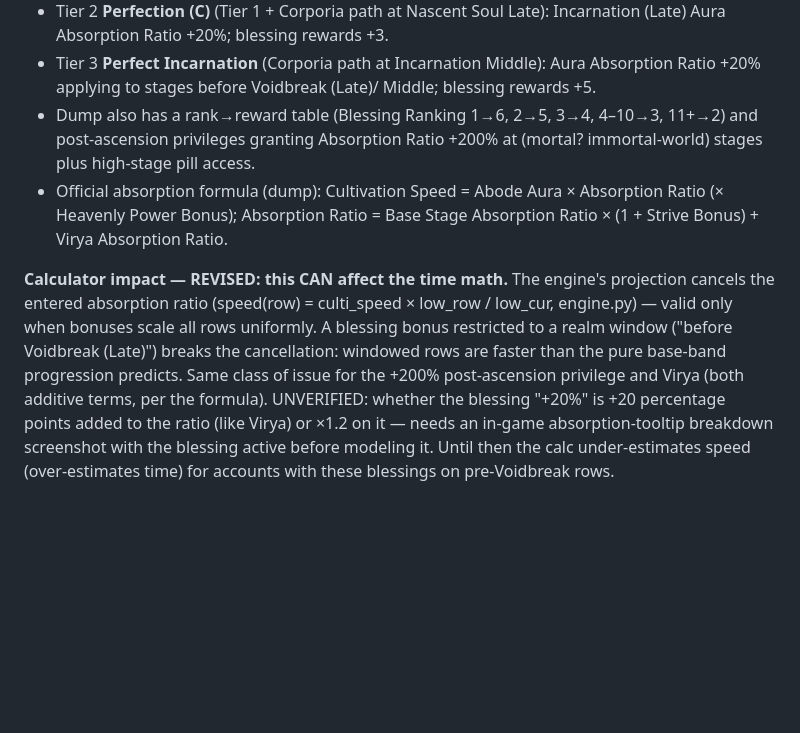
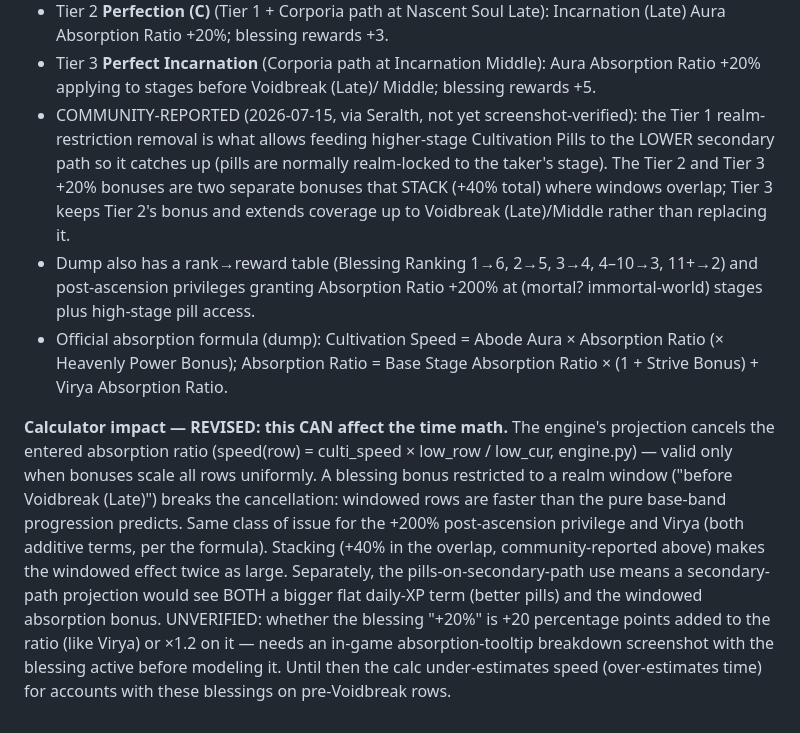
Before and after one commit to Seralth/BreakthroughCalc, a Markdown page: docs/knowledge/game-mechanics-verified.md, the part around the change. GitHub-like rendering; blank space fills up the shorter version.

Commit message:
docs: blessing bonuses stack (+40%) and unlock high-stage pills for secondary path (community-reported)
Co-Authored-By: Claude Fable 5 <noreply@anthropic.com>

```diff
--- a/docs/knowledge/game-mechanics-verified.md
+++ b/docs/knowledge/game-mechanics-verified.md
@@ -125,6 +125,13 @@ Privilege.'):
 - Tier 3 **Perfect Incarnation** (Corporia path at Incarnation Middle):
   Aura Absorption Ratio +20% applying to stages before Voidbreak (Late)/
   Middle; blessing rewards +5.
+- COMMUNITY-REPORTED (2026-07-15, via Seralth, not yet screenshot-verified):
+  the Tier 1 realm-restriction removal is what allows feeding higher-stage
+  Cultivation Pills to the LOWER secondary path so it catches up (pills are
+  normally realm-locked to the taker's stage). The Tier 2 and Tier 3 +20%
+  bonuses are two separate bonuses that STACK (+40% total) where windows
+  overlap; Tier 3 keeps Tier 2's bonus and extends coverage up to Voidbreak
+  (Late)/Middle rather than replacing it.
 - Dump also has a rank→reward table (Blessing Ranking 1→6, 2→5, 3→4,
   4–10→3, 11+→2) and post-ascension privileges granting Absorption Ratio
   +200% at (mortal? immortal-world) stages plus high-stage pill access.
@@ -139,8 +146,12 @@ uniformly. A blessing bonus restricted to a realm window ("before Voidbreak
 (Late)") breaks the cancellation: windowed rows are faster than the pure
 base-band progression predicts. Same class of issue for the +200%
 post-ascension privilege and Virya (both additive terms, per the formula).
-UNVERIFIED: whether the blessing "+20%" is +20 percentage points added to
-the ratio (like Virya) or ×1.2 on it — needs an in-game absorption-tooltip
-breakdown screenshot with the blessing active before modeling it. Until
-then the calc under-estimates speed (over-estimates time) for accounts with
-these blessings on pre-Voidbreak rows.
+Stacking (+40% in the overlap, community-reported above) makes the windowed
+effect twice as large. Separately, the pills-on-secondary-path use means a
+secondary-path projection would see BOTH a bigger flat daily-XP term (better
+pills) and the windowed absorption bonus. UNVERIFIED: whether the blessing
+"+20%" is +20 percentage points added to the ratio (like Virya) or ×1.2 on
+it — needs an in-game absorption-tooltip breakdown screenshot with the
+blessing active before modeling it. Until then the calc under-estimates
+speed (over-estimates time) for accounts with these blessings on
+pre-Voidbreak rows.
```
